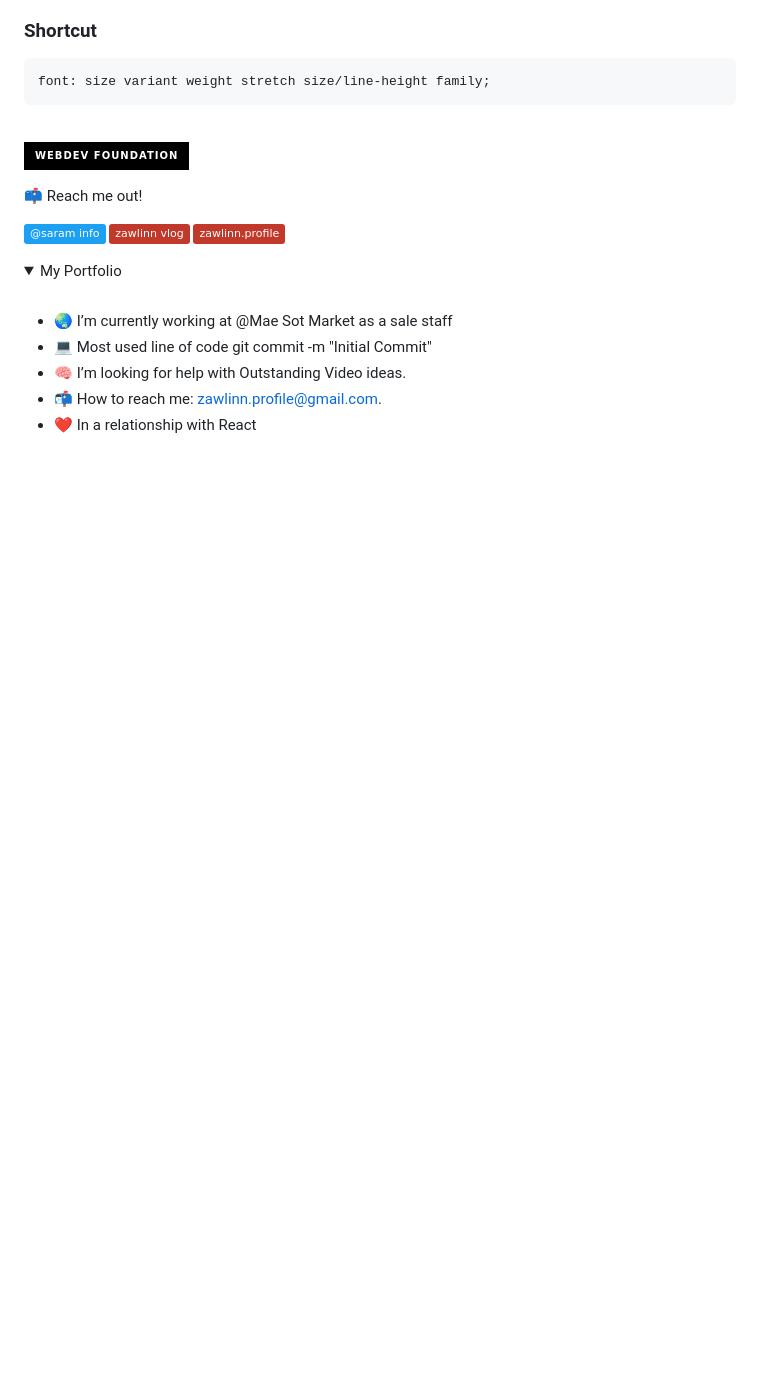
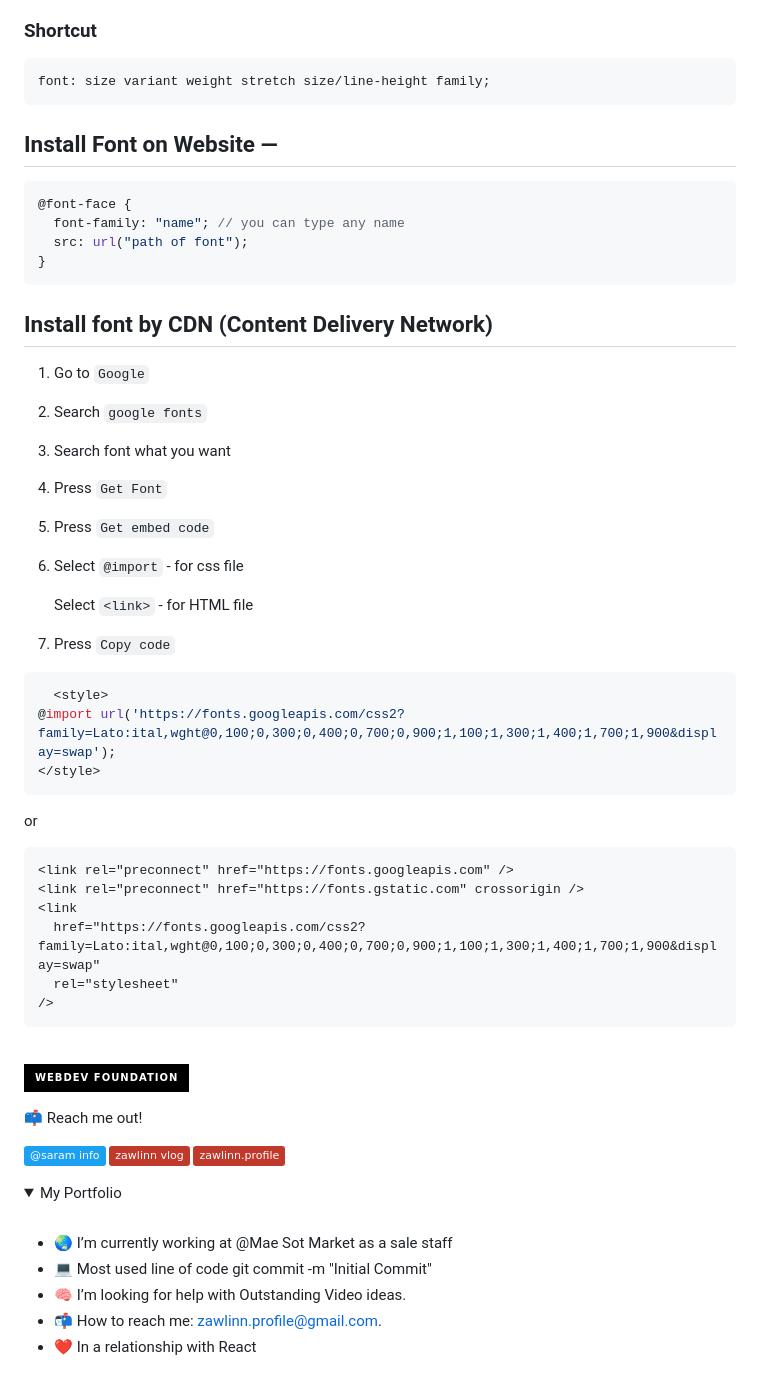
Before and after one commit to zawlinn-vlog/webdev_foundation, a Markdown page: 02 CSS - Cascading Style Sheet/Day 02/readme.md, the part around the change. GitHub-like rendering; folded sections open; badges without logos; blank space fills up the shorter version.

Commit message:
webDev: Web Foundation Course

````diff
--- a/02 CSS - Cascading Style Sheet/Day 02/readme.md
+++ b/02 CSS - Cascading Style Sheet/Day 02/readme.md
@@ -248,6 +248,45 @@ One font should be the boss. This establishes a hierarchy for the fonts on your
 font: size variant weight stretch size/line-height family;
 ```
 
+## Install Font on Website &mdash;
+
+```scss
+@font-face {
+  font-family: "name"; // you can type any name
+  src: url("path of font");
+}
+```
+
+## Install font by CDN (Content Delivery Network)
+
+1. Go to `Google`
+2. Search `google fonts`
+3. Search font what you want
+4. Press `Get Font`
+5. Press `Get embed code`
+6. Select `@import` - for css file
+
+   Select `<link>` - for HTML file
+
+7. Press `Copy code`
+
+```scss
+  <style>
+@import url('https://fonts.googleapis.com/css2?family=Lato:ital,wght@0,100;0,300;0,400;0,700;0,900;1,100;1,300;1,400;1,700;1,900&display=swap');
+</style>
+```
+
+or
+
+```html
+<link rel="preconnect" href="https://fonts.googleapis.com" />
+<link rel="preconnect" href="https://fonts.gstatic.com" crossorigin />
+<link
+  href="https://fonts.googleapis.com/css2?family=Lato:ital,wght@0,100;0,300;0,400;0,700;0,900;1,100;1,300;1,400;1,700;1,900&display=swap"
+  rel="stylesheet"
+/>
+```
+
 <br/>
 
 [![Webdev Foundation](https://img.shields.io/badge/webdev_foundation-000?style=for-the-badge&logo=ko-fi&logoColor=white)](#)
````
